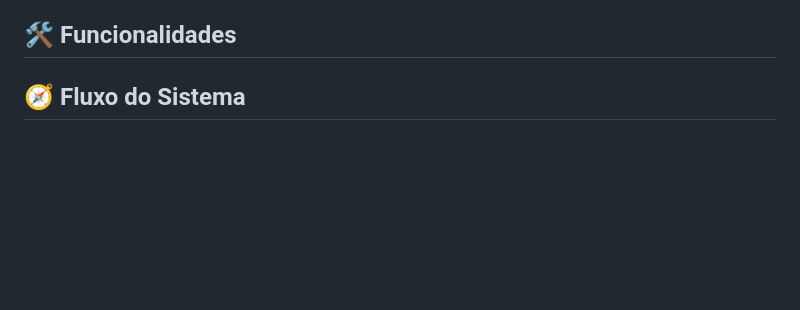
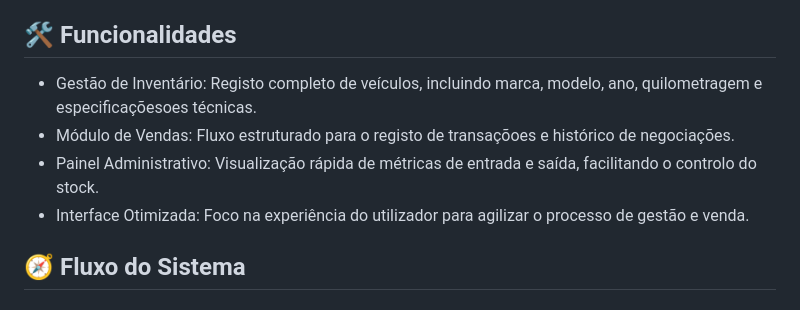
Before and after one commit to NextCar-Project/projeto-next-car, a Markdown page: README.md, the part around the change. GitHub-like rendering; blank space fills up the shorter version.

Commit message:
Update README with new functionalities
Added features related to inventory management, sales module, admin panel, and user interface.

```diff
--- a/README.md
+++ b/README.md
@@ -42,6 +42,11 @@ Esse projeto foi desenvolvido com as seguintes tecnologias:
 
 
 ## 🛠️ Funcionalidades
+
+- Gestão de Inventário: Registo completo de veículos, incluindo marca, modelo, ano, quilometragem e especificaçõesoes técnicas.
+- Módulo de Vendas: Fluxo estruturado para o registo de transaçõoes e histórico de negociações.
+- Painel Administrativo: Visualização rápida de métricas de entrada e saída, facilitando o controlo do stock.
+- Interface Otimizada: Foco na experiência do utilizador para agilizar o processo de gestão e venda.
 
 ## 🧭 Fluxo do Sistema
 
```
